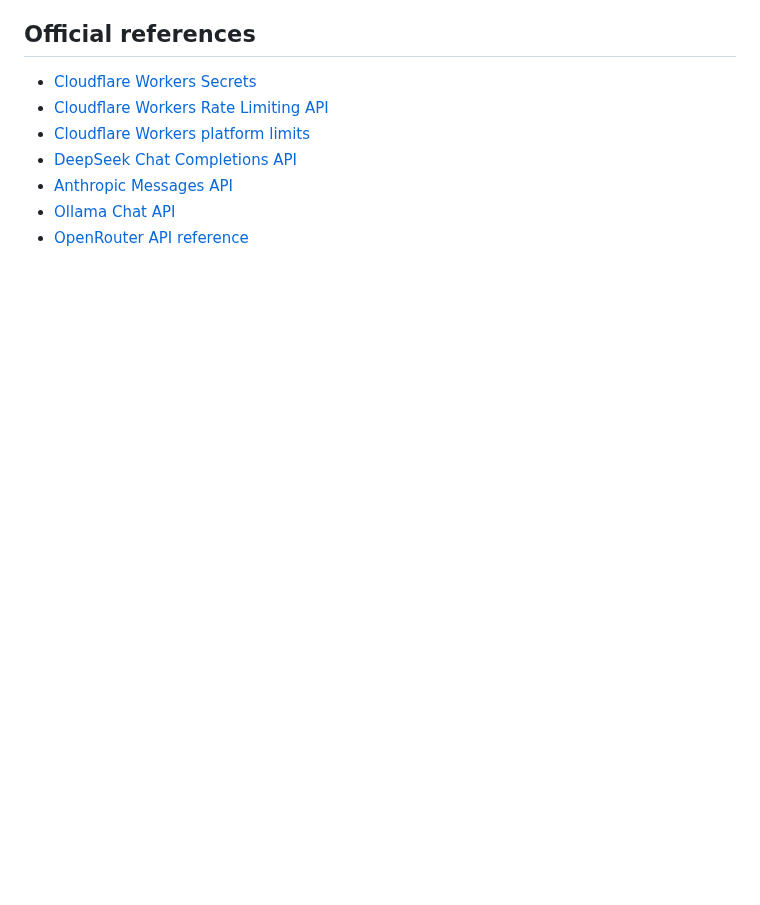
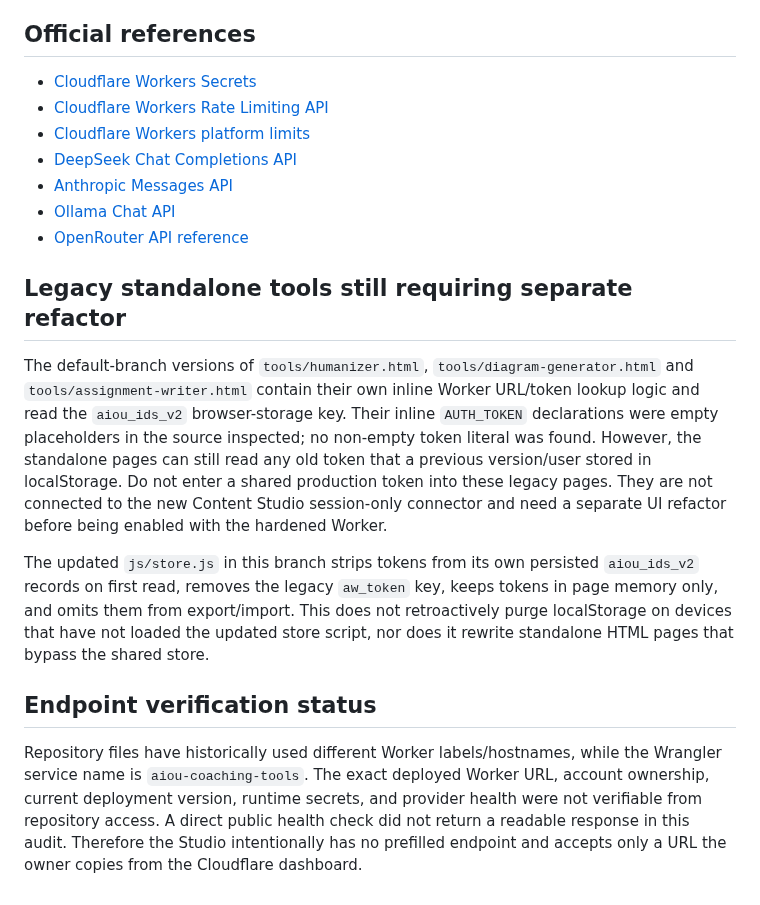
Before and after one commit to nationalistacademy/AIOUN-Coaching, a Markdown page: docs/AI-WORKER-SECURITY-AUDIT.md, the part around the change. Rendered like a GitHub page; blank space fills up the shorter version.

Commit message:
Record legacy tool token risks and endpoint verification limits

```diff
--- a/docs/AI-WORKER-SECURITY-AUDIT.md
+++ b/docs/AI-WORKER-SECURITY-AUDIT.md
@@ -94,3 +94,13 @@ The health check verifies the service response shape, not ownership of the hostn
 - [Anthropic Messages API](https://docs.anthropic.com/en/api/messages)
 - [Ollama Chat API](https://docs.ollama.com/api/chat)
 - [OpenRouter API reference](https://openrouter.ai/docs/api-reference/overview)
+
+## Legacy standalone tools still requiring separate refactor
+
+The default-branch versions of `tools/humanizer.html`, `tools/diagram-generator.html` and `tools/assignment-writer.html` contain their own inline Worker URL/token lookup logic and read the `aiou_ids_v2` browser-storage key. Their inline `AUTH_TOKEN` declarations were empty placeholders in the source inspected; no non-empty token literal was found. However, the standalone pages can still read any old token that a previous version/user stored in localStorage. Do not enter a shared production token into these legacy pages. They are not connected to the new Content Studio session-only connector and need a separate UI refactor before being enabled with the hardened Worker.
+
+The updated `js/store.js` in this branch strips tokens from its own persisted `aiou_ids_v2` records on first read, removes the legacy `aw_token` key, keeps tokens in page memory only, and omits them from export/import. This does not retroactively purge localStorage on devices that have not loaded the updated store script, nor does it rewrite standalone HTML pages that bypass the shared store.
+
+## Endpoint verification status
+
+Repository files have historically used different Worker labels/hostnames, while the Wrangler service name is `aiou-coaching-tools`. The exact deployed Worker URL, account ownership, current deployment version, runtime secrets, and provider health were not verifiable from repository access. A direct public health check did not return a readable response in this audit. Therefore the Studio intentionally has no prefilled endpoint and accepts only a URL the owner copies from the Cloudflare dashboard.
```
